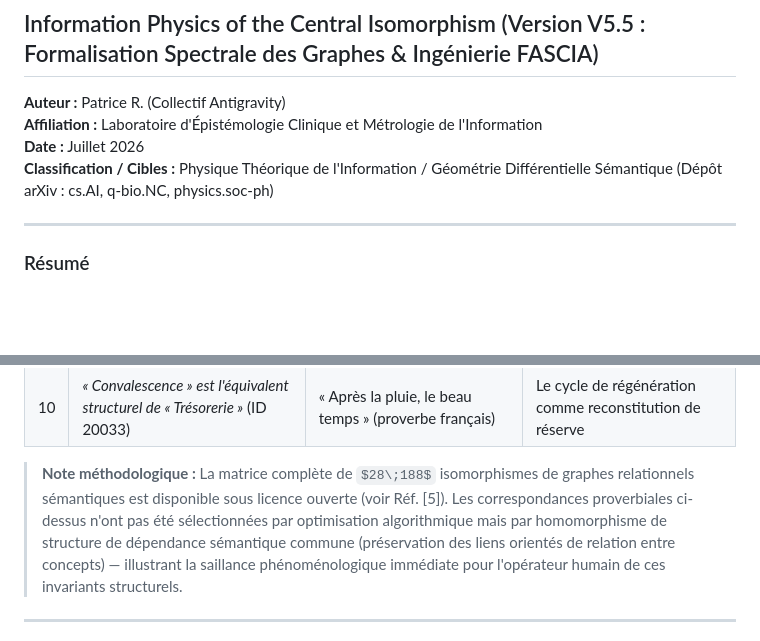
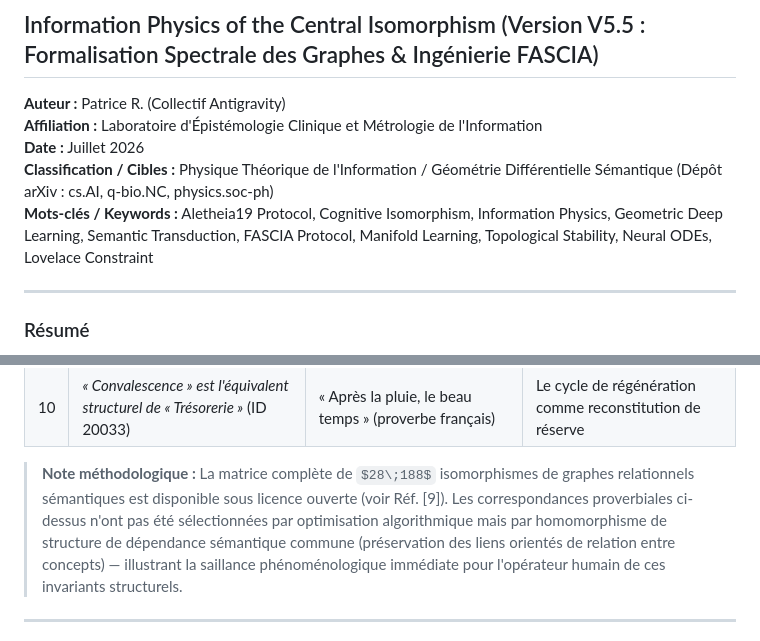
Before and after one commit to egisthol-spec/aletheia19, a Markdown page: 01_DOCUMENTS/01_Rapports_et_Textes/isomorphisme_central_preprint_V5.5.md, 2 parts joined by grey strips. GitHub-like rendering; some formulas as TeX source; blank space fills up the shorter version.

```diff
--- a/01_DOCUMENTS/01_Rapports_et_Textes/isomorphisme_central_preprint_V5.5.md
+++ b/01_DOCUMENTS/01_Rapports_et_Textes/isomorphisme_central_preprint_V5.5.md
@@ -5,6 +5,7 @@
 **Affiliation :** Laboratoire d'Épistémologie Clinique et Métrologie de l'Information
 **Date :** Juillet 2026
 **Classification / Cibles :** Physique Théorique de l'Information / Géométrie Différentielle Sémantique (Dépôt arXiv : cs.AI, q-bio.NC, physics.soc-ph)
+**Mots-clés / Keywords :** Aletheia19 Protocol, Cognitive Isomorphism, Information Physics, Geometric Deep Learning, Semantic Transduction, FASCIA Protocol, Manifold Learning, Topological Stability, Neural ODEs, Lovelace Constraint
 
 ---
 
@@ -901,7 +902,7 @@ Ces correspondances proverbiales ne sont pas ornementales. Elles illustrent la s
 | 9 | *« Vigilance » reflète « Sang » ou « Trésorerie »* (ID 19995) | « Un sou est un sou » (proverbe français) | La surveillance comme préservation de la liquidité |
 | 10 | *« Convalescence » est l'équivalent structurel de « Trésorerie »* (ID 20033) | « Après la pluie, le beau temps » (proverbe français) | Le cycle de régénération comme reconstitution de réserve |
 
-> **Note méthodologique :** La matrice complète de $28\;188$ isomorphismes de graphes relationnels sémantiques est disponible sous licence ouverte (voir Réf. [5]). Les correspondances proverbiales ci-dessus n'ont pas été sélectionnées par optimisation algorithmique mais par homomorphisme de structure de dépendance sémantique commune (préservation des liens orientés de relation entre concepts) — illustrant la saillance phénoménologique immédiate pour l'opérateur humain de ces invariants structurels.
+> **Note méthodologique :** La matrice complète de $28\;188$ isomorphismes de graphes relationnels sémantiques est disponible sous licence ouverte (voir Réf. [9]). Les correspondances proverbiales ci-dessus n'ont pas été sélectionnées par optimisation algorithmique mais par homomorphisme de structure de dépendance sémantique commune (préservation des liens orientés de relation entre concepts) — illustrant la saillance phénoménologique immédiate pour l'opérateur humain de ces invariants structurels.
 
 ---
 
```
Also changed, not shown: README.md (+1 -0 lines).
